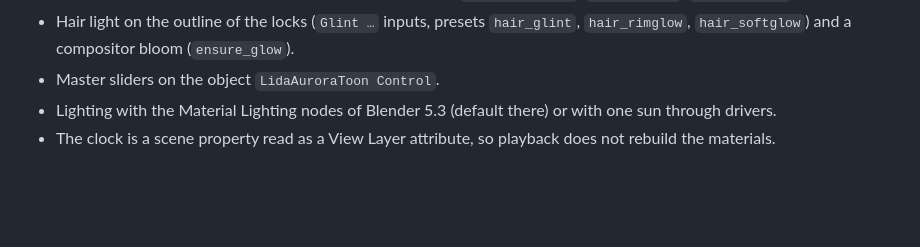
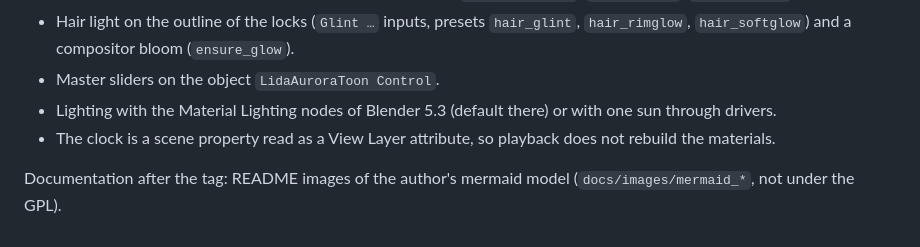
Before and after one commit to Lida-V/LidaAuroraToon, a Markdown page: CHANGELOG.md, the part around the change. Rendered like a GitHub page; blank space fills up the shorter version.

```diff
--- a/CHANGELOG.md
+++ b/CHANGELOG.md
@@ -11,3 +11,5 @@ First public version.
 - Master sliders on the object `LidaAuroraToon Control`.
 - Lighting with the Material Lighting nodes of Blender 5.3 (default there) or with one sun through drivers.
 - The clock is a scene property read as a View Layer attribute, so playback does not rebuild the materials.
+
+Documentation after the tag: README images of the author's mermaid model (`docs/images/mermaid_*`, not under the GPL).
```
Also changed, not shown: README.md (+10 -2 lines), docs/images/mermaid_fins.jpg (added), docs/images/mermaid_full.jpg (added), docs/images/mermaid_head.jpg (added), 2 other files.
